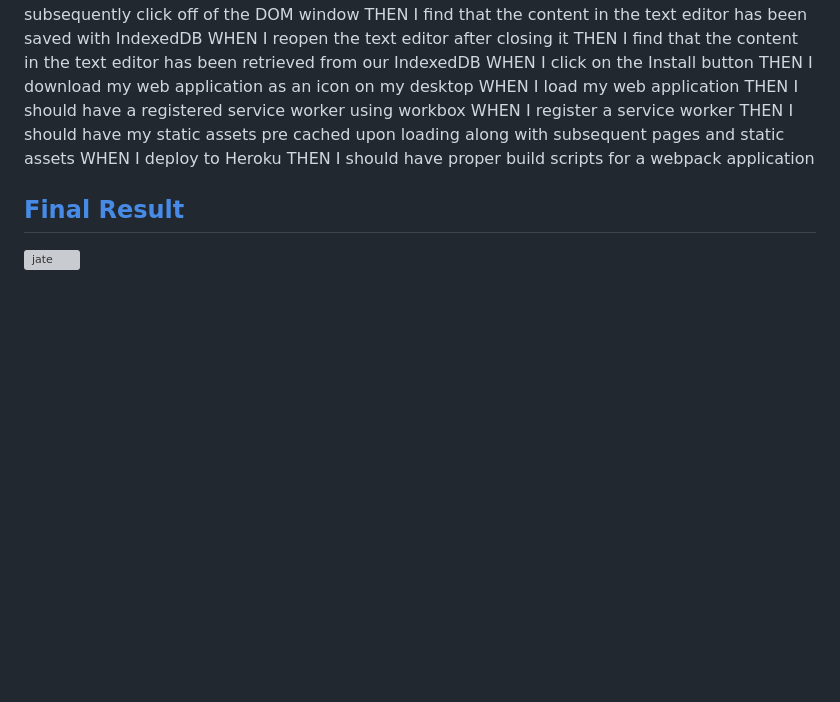
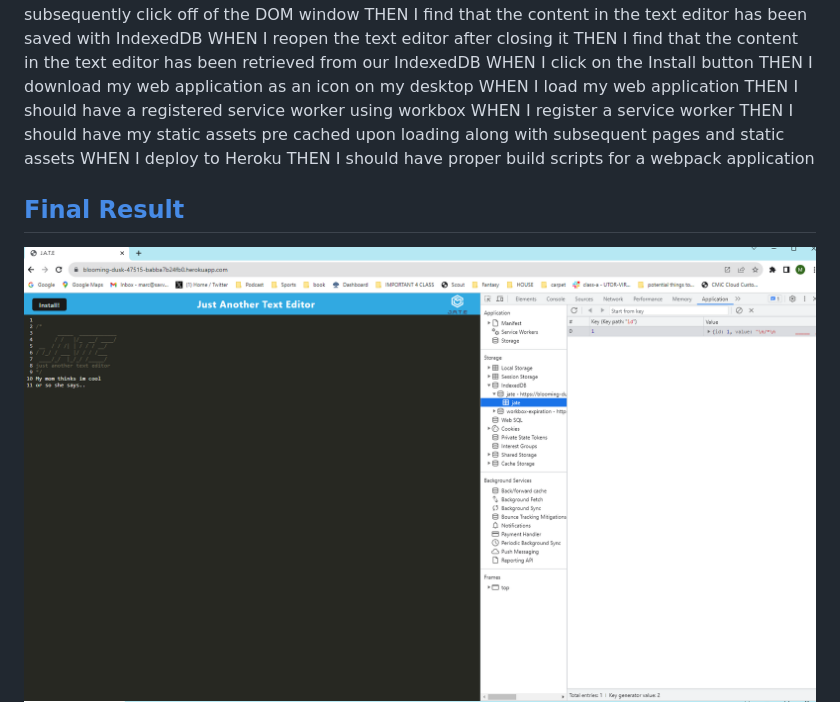
Before and after one commit to MarcoSaverino/Msavvy-PWA-TextEditor, a Markdown page: README.md, the part around the change. Drawn GitHub-style; blank space fills up the shorter version; grey boxes are pictures that could not be loaded.

```diff
--- a/README.md
+++ b/README.md
@@ -63,7 +63,7 @@ THEN I should have proper build scripts for a webpack application
 
 ## [Final Result](#table-of-contents)
 
-![jate](../Msavvy-PWA-TextEditor/Screenshots/Jate.PNG)
+![jate](./Screenshots/Jate.PNG)
 ![service-worker](./Screenshots/Service-worker.PNG)
 ![manifest-app](./Screenshots/Manifest.PNG)
 
```
